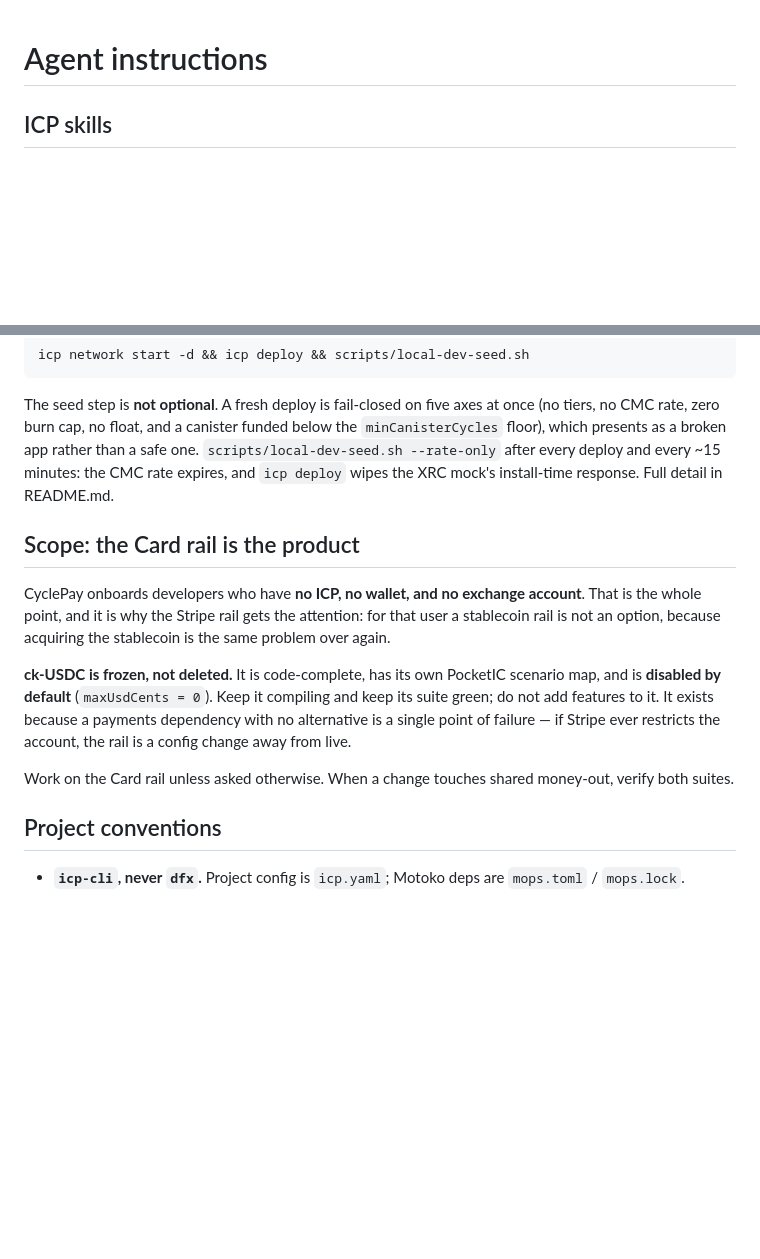
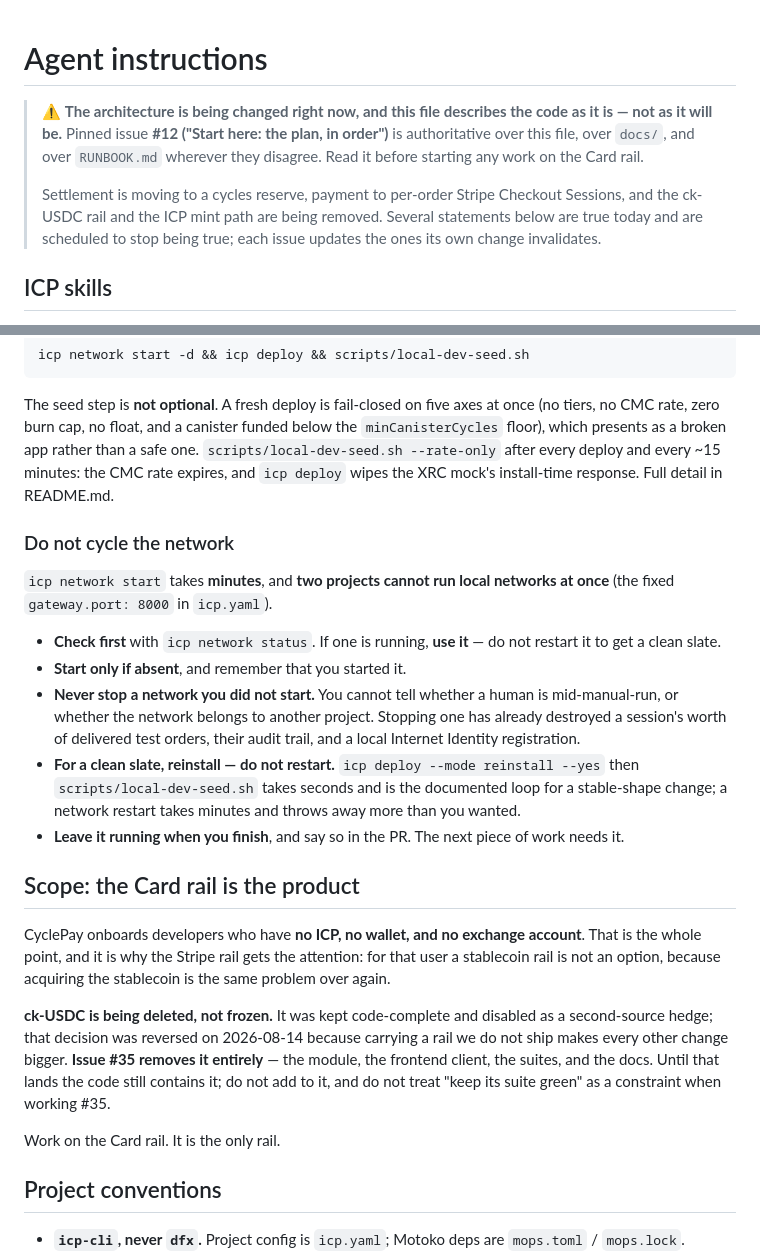
Before and after one commit to marc0olo/cyclepay, a Markdown page: AGENTS.md, 2 parts joined by grey strips. Rendered like a GitHub page; blank space fills up the shorter version.

Commit message:
docs: AGENTS.md told the first agent to preserve what #35 deletes (#42)
`CLAUDE.md` points every agent at `AGENTS.md`, and #12 repeats "read it
before anything else". It then told them to **keep the ck-USDC rail
compiling and its suite green** — while #35, the first issue in the
plan, deletes that rail and both suites.

So the first agent to start work was instructed, by the file it was
pointed at first, to preserve exactly what it had been assigned to
remove.

## What changed

- The `ck-USDC is frozen, not deleted` passage now says what was
actually decided on 2026-08-14, and points at #35.
- A banner at the top: **#12 is authoritative over this file, over
`docs/` and over `RUNBOOK.md`** wherever they disagree.

## What deliberately did NOT change

This is not a rewrite. `AGENTS.md` describes the code **as it is**,
because an agent working #29 needs accurate information about what it is
modifying — rewriting it to describe the target repeats the trap `docs/`
and `RUNBOOK.md` are already in, which #12's own trap list warns about.

The other statements that go stale each die with a specific issue and
are named in that issue's definition of done: the burn cap bounding the
blast radius (#36), the five fail-closed axes (#30/#36), the 4,096-entry
audit ring (#37).

🤖 Generated with [Claude Code](https://claude.com/claude-code)

---------

Co-authored-by: Claude Opus 5 (1M context) <noreply@anthropic.com>

```diff
--- a/AGENTS.md
+++ b/AGENTS.md
@@ -1,4 +1,14 @@
 # Agent instructions
+
+> ⚠️ **The architecture is being changed right now, and this file describes the
+> code as it is — not as it will be.** Pinned issue **#12 ("Start here: the plan,
+> in order")** is authoritative over this file, over `docs/`, and over `RUNBOOK.md`
+> wherever they disagree. Read it before starting any work on the Card rail.
+>
+> Settlement is moving to a cycles reserve, payment to per-order Stripe Checkout
+> Sessions, and the ck-USDC rail and the ICP mint path are being removed. Several
+> statements below are true today and are scheduled to stop being true; each issue
+> updates the ones its own change invalidates.
 
 ## ICP skills
 
@@ -67,6 +77,25 @@ one. `scripts/local-dev-seed.sh --rate-only` after every
 deploy and every ~15 minutes: the CMC rate expires, and `icp deploy` wipes the XRC
 mock's install-time response. Full detail in README.md.
 
+### Do not cycle the network
+
+`icp network start` takes **minutes**, and **two projects cannot run local
+networks at once** (the fixed `gateway.port: 8000` in `icp.yaml`).
+
+- **Check first** with `icp network status`. If one is running, **use it** — do
+  not restart it to get a clean slate.
+- **Start only if absent**, and remember that you started it.
+- **Never stop a network you did not start.** You cannot tell whether a human is
+  mid-manual-run, or whether the network belongs to another project. Stopping one
+  has already destroyed a session's worth of delivered test orders, their audit
+  trail, and a local Internet Identity registration.
+- **For a clean slate, reinstall — do not restart.** `icp deploy --mode reinstall
+  --yes` then `scripts/local-dev-seed.sh` takes seconds and is the documented loop
+  for a stable-shape change; a network restart takes minutes and throws away more
+  than you wanted.
+- **Leave it running when you finish**, and say so in the PR. The next piece of
+  work needs it.
+
 ## Scope: the Card rail is the product
 
 CyclePay onboards developers who have **no ICP, no wallet, and no exchange
@@ -74,14 +103,14 @@ account**. That is the whole point, and it is why the Stripe rail gets the
 attention: for that user a stablecoin rail is not an option, because acquiring
 the stablecoin is the same problem over again.
 
-**ck-USDC is frozen, not deleted.** It is code-complete, has its own PocketIC
-scenario map, and is **disabled by default** (`maxUsdCents = 0`). Keep it compiling and
-keep its suite green; do not add features to it. It exists because a payments
-dependency with no alternative is a single point of failure — if Stripe ever
-restricts the account, the rail is a config change away from live.
+**ck-USDC is being deleted, not frozen.** It was kept code-complete and disabled
+as a second-source hedge; that decision was reversed on 2026-08-14 because
+carrying a rail we do not ship makes every other change bigger. **Issue #35 removes
+it entirely** — the module, the frontend client, the suites, and the docs. Until
+that lands the code still contains it; do not add to it, and do not treat "keep
+its suite green" as a constraint when working #35.
 
-Work on the Card rail unless asked otherwise. When a change touches shared
-money-out, verify both suites.
+Work on the Card rail. It is the only rail.
 
 ## Project conventions
 
```
